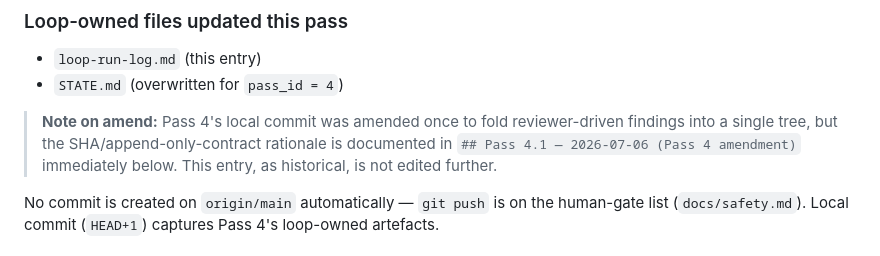
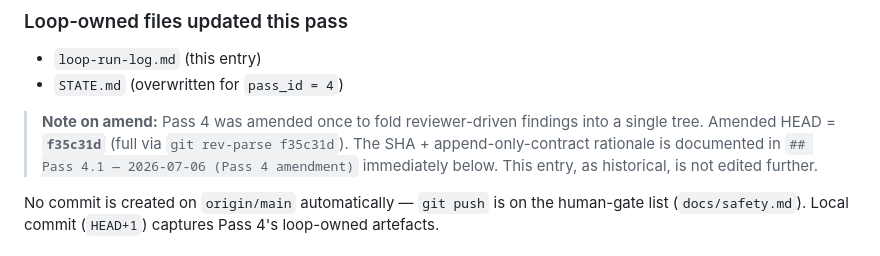
Before and after one commit to IsaacMorzy/mupla, a Markdown page: loop-run-log.md, the part around the change. GitHub-like rendering.

Commit message:
loop(daily-triage): pass 4.3 — self-contained amend-blockquote (SHA inline, append-only rationale)

```diff
--- a/loop-run-log.md
+++ b/loop-run-log.md
@@ -340,10 +340,11 @@ the developer's own pace and break the loop's append-only invariants.
 - `loop-run-log.md` (this entry)
 - `STATE.md` (overwritten for `pass_id = 4`)
 
-> **Note on amend:** Pass 4's local commit was amended once to fold reviewer-driven
-> findings into a single tree, but the SHA/append-only-contract rationale is
-> documented in `## Pass 4.1 — 2026-07-06 (Pass 4 amendment)` immediately
-> below. This entry, as historical, is not edited further.
+> **Note on amend:** Pass 4 was amended once to fold reviewer-driven findings
+> into a single tree. Amended HEAD = **`f35c31d`** (full via `git rev-parse f35c31d`).
+> The SHA + append-only-contract rationale is documented in
+> `## Pass 4.1 — 2026-07-06 (Pass 4 amendment)` immediately below. This entry,
+> as historical, is not edited further.
 
 No commit is created on `origin/main` automatically — `git push` is
 on the human-gate list (`docs/safety.md`). Local commit (`HEAD+1`)
```
